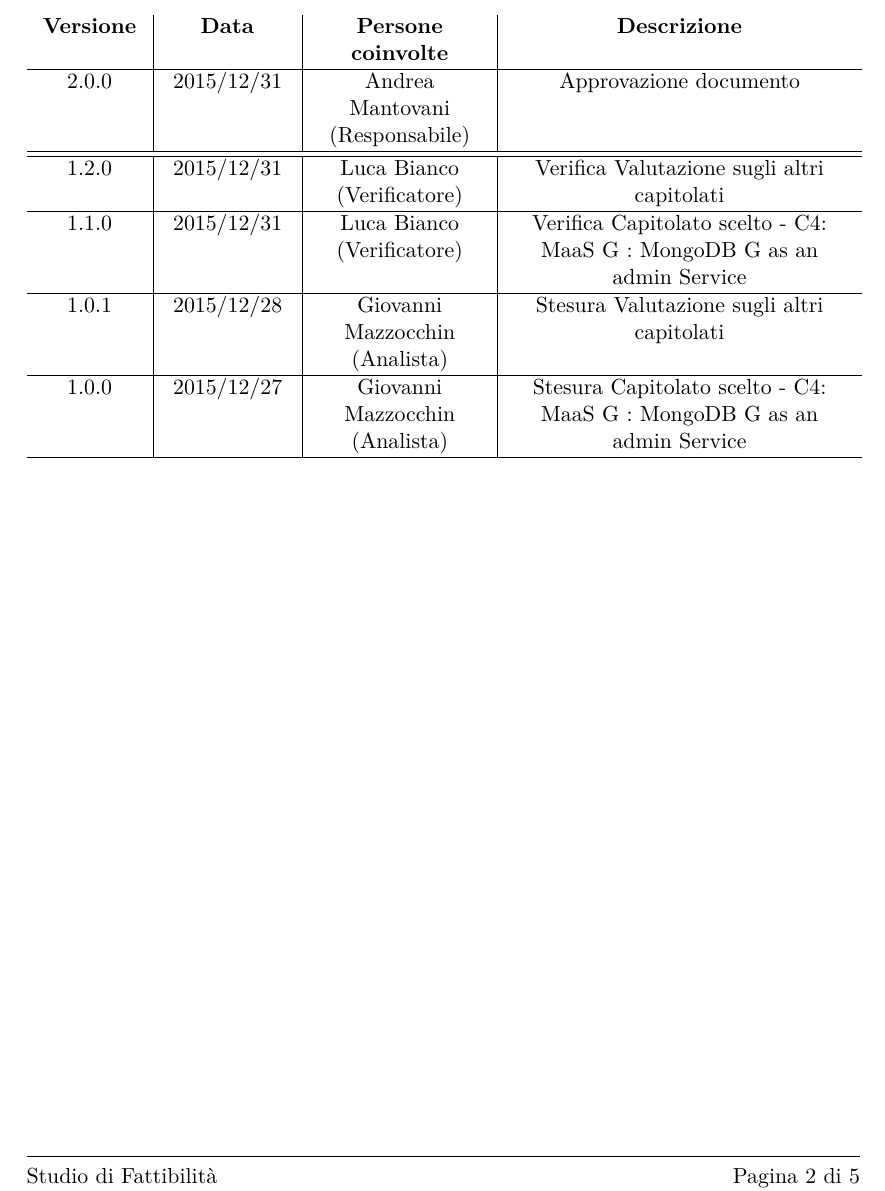
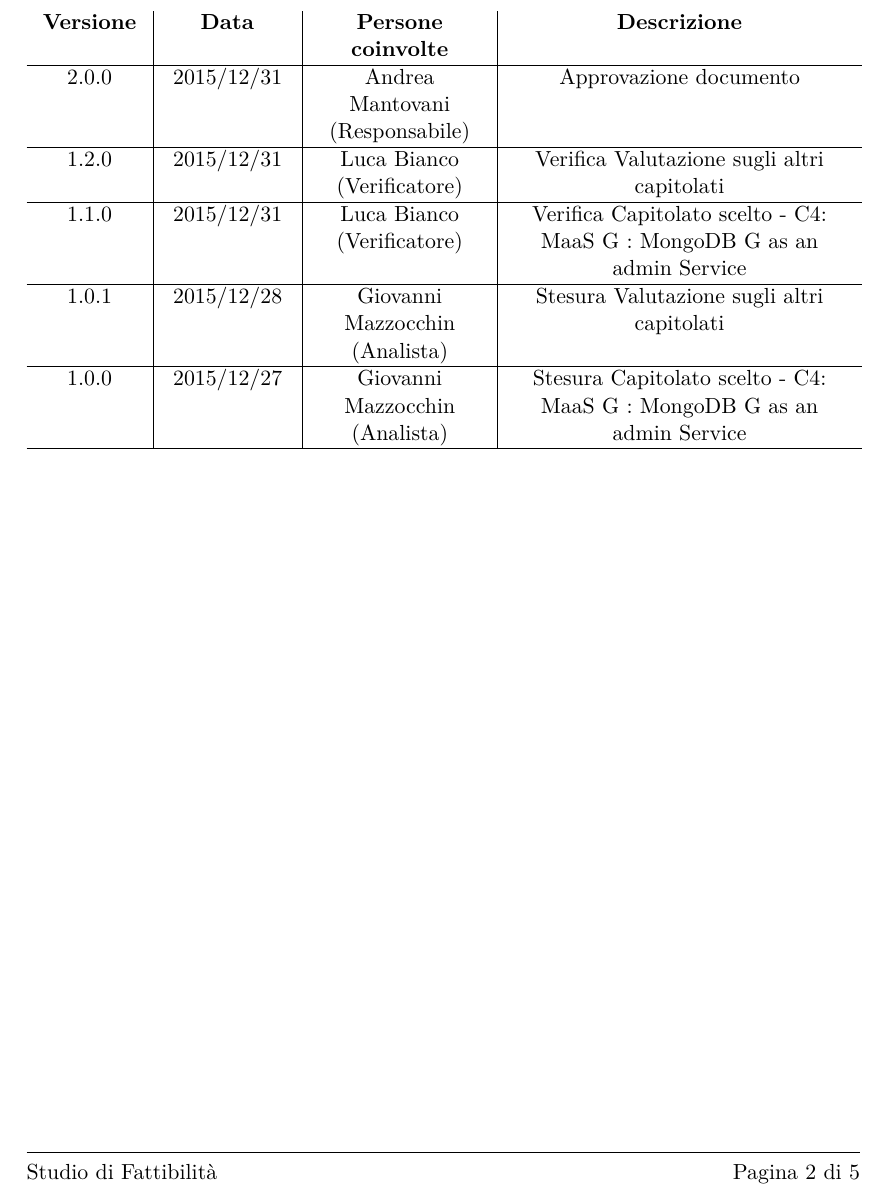
Before and after one commit to BugBusterSWE/documentation, a LaTeX document (RR/StudioDiFattibilita/main.tex, which reads RR/StudioDiFattibilita/res/versions.tex): part of page 3 of 6, cut so that both start at the same text. Compiled offline with pdfLaTeX.

Commit message:
Remove double line on table

```diff
--- a/RR/StudioDiFattibilita/res/versions.tex
+++ b/RR/StudioDiFattibilita/res/versions.tex
@@ -7,7 +7,7 @@
     \label{versioniDocumento}
     \begin{tabular}{ >{\centering}p{1.8cm} | >{\centering}p{2.2cm} | >{\centering}p{3cm} | >{\centering}p{6cm} }
       \textbf{Versione} & \textbf{Data} & \textbf{Persone coinvolte} & \textbf{Descrizione} \tabularnewline \hline
-		2.0.0 & 2015/12/31 & Andrea Mantovani \linebreak (Responsabile) & Approvazione documento \tabularnewline \hline \hline
+		2.0.0 & 2015/12/31 & Andrea Mantovani \linebreak (Responsabile) & Approvazione documento \tabularnewline \hline
 		1.2.0 & 2015/12/31 & Luca Bianco \linebreak (Verificatore) & Verifica Valutazione sugli altri capitolati \tabularnewline \hline
 		1.1.0 & 2015/12/31 & Luca Bianco \linebreak (Verificatore) & Verifica Capitolato scelto - C4: MaaS G : MongoDB G as an admin Service  \tabularnewline \hline
 		1.0.1 & 2015/12/28 & Giovanni Mazzocchin \linebreak (Analista) & Stesura Valutazione sugli altri capitolati \tabularnewline \hline
```
